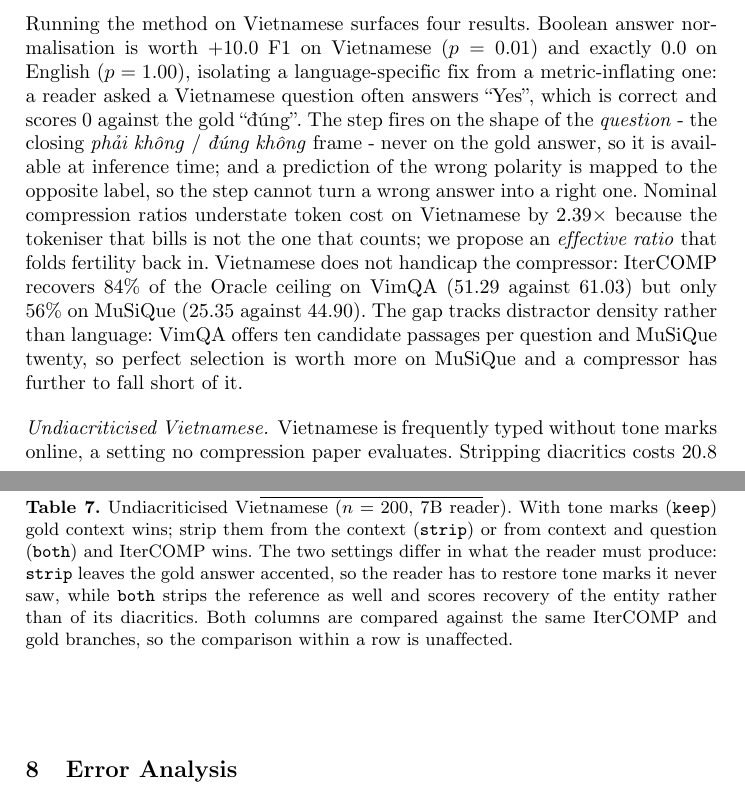
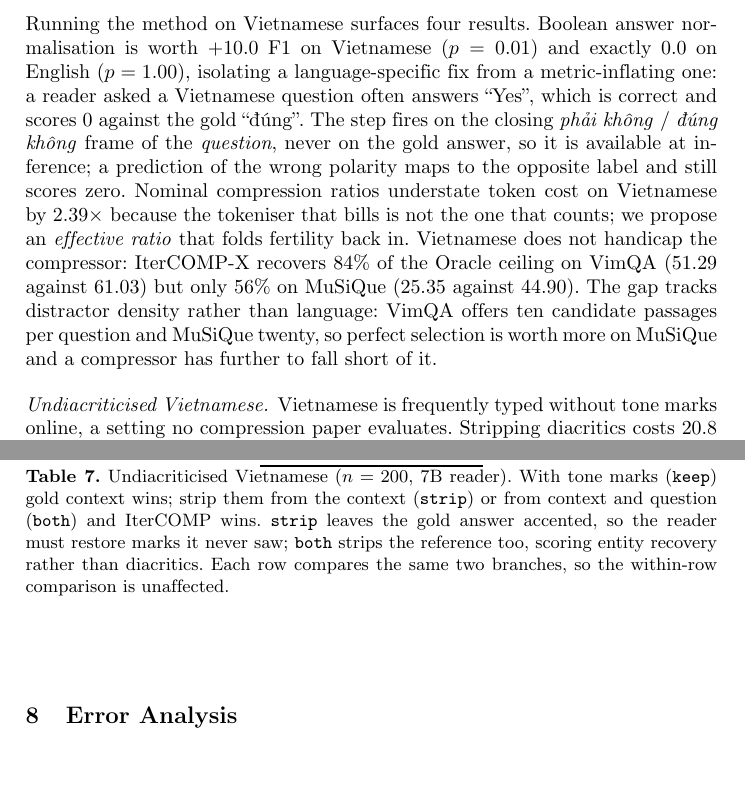
Before and after one commit to nhantrnh/ANLP-IterCOMP, a LaTeX thesis (soict/paper.tex): two parts of pages 10 and 11 of 14 before the commit and two parts of pages 10 and 11 of 13 after it, joined at a grey line, cut so that both start at the same text, the shorter picture padded with empty space. Compiled offline with pdfLaTeX.

Commit message:
Align the prose with the multiplied ratio; close the orphan page
The formula changed to a product last commit but two sentences still described
a division - the abstract said the ratio "divides fertility out" and the
paragraph under Eq. 2 called the correction "deliberately a single division".
Both now describe what the equation does.

IterCOMP-X was in the table body and the figure legend but not in their
captions or in the sentence quoting the 84% Oracle recovery, so the name
appeared and disappeared within the same float. Nine mentions now, consistent.

The bibliography left its last entry alone on page 14. LNCS sets \small inside
thebibliography itself, so wrapping the call in a smaller font does nothing -
the inter-entry skip is the only lever, and -2.5pt is the smallest value that
pulls the entry back. 13 pages: body through 12, references on 13.

```diff
--- a/soict/paper.tex
+++ b/soict/paper.tex
@@ -725,14 +726,13 @@ Running the method on Vietnamese surfaces four results. Boolean answer
 normalisation is worth $+10.0$ F1 on Vietnamese ($p=0.01$) and exactly $0.0$ on
 English ($p=1.00$), isolating a language-specific fix from a metric-inflating
 one: a reader asked a Vietnamese question often answers ``Yes'', which is
-correct and scores $0$ against the gold ``đúng''. The step fires on the shape of
-the \emph{question} - the closing \emph{phải không} / \emph{đúng không} frame -
-never on the gold answer, so it is available at inference time; and a prediction
-of the wrong polarity is mapped to the opposite label, so the step cannot turn a
-wrong answer into a right one. Nominal compression ratios understate token cost
+correct and scores $0$ against the gold ``đúng''. The step fires on the closing
+\emph{phải không} / \emph{đúng không} frame of the \emph{question}, never on the
+gold answer, so it is available at inference; a prediction of the wrong polarity
+maps to the opposite label and still scores zero. Nominal compression ratios understate token cost
 on Vietnamese by $2.39\times$ because the tokeniser that bills is not the one
 that counts; we propose an \emph{effective ratio} that folds fertility back in. Vietnamese does not handicap the compressor:
-IterCOMP recovers $84\%$ of the Oracle ceiling on VimQA ($51.29$ against
+IterCOMP-X recovers $84\%$ of the Oracle ceiling on VimQA ($51.29$ against
 $61.03$) but only $56\%$ on MuSiQue ($25.35$ against $44.90$). The gap tracks
 distractor density rather than language: VimQA offers ten candidate passages per
 question and MuSiQue twenty, so perfect selection is worth more on MuSiQue and a
@@ -763,12 +763,11 @@ Setting & IterC. & Gold & $\Delta$ \\
 \end{tabular}
 \caption{Undiacriticised Vietnamese ($n=200$, 7B reader). With tone marks
 (\texttt{keep}) gold context wins; strip them from the context (\texttt{strip})
-or from context and question (\texttt{both}) and IterCOMP wins. The two
-settings differ in what the reader must produce: \texttt{strip} leaves the gold
-answer accented, so the reader has to restore tone marks it never saw, while
-\texttt{both} strips the reference as well and scores recovery of the entity
-rather than of its diacritics. Both columns are compared against the same
-IterCOMP and gold branches, so the comparison within a row is unaffected.}
+or from context and question (\texttt{both}) and IterCOMP wins. \texttt{strip} leaves the
+gold answer accented, so the reader must restore marks it never saw;
+\texttt{both} strips the reference too, scoring entity recovery rather than
+diacritics. Each row compares the same two branches, so the within-row
+comparison is unaffected.}
 \label{tab:undia}
 \end{table}
 
```
Also changed, not shown: soict/paper.pdf, soict/paper.tex (40 more changed lines).
